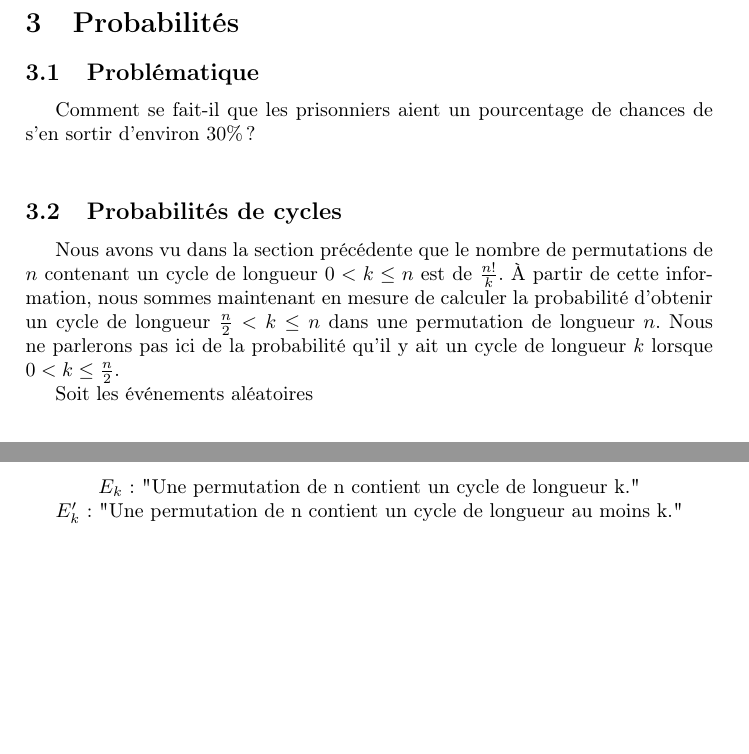
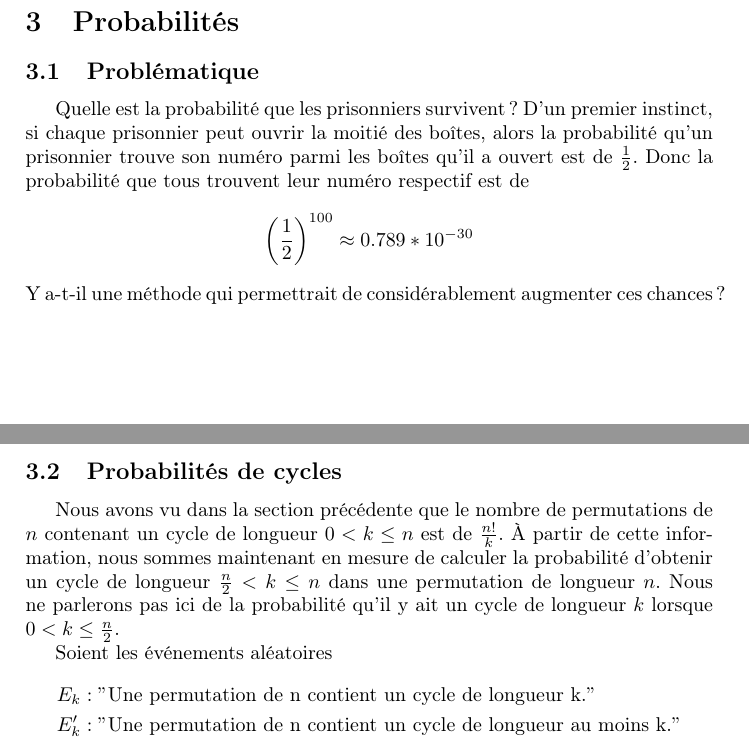
Before and after one commit to YanisLcn/100-prisoners, a LaTeX document (tex/Main.tex, which reads tex/Probability.tex): two parts of pages 3 and 4 of 5, joined at a grey line, cut so that both start at the same text, the shorter picture padded with empty space. Compiled offline with pdfLaTeX.

Commit message:
fix(typo): Modify problematic

```diff
--- a/tex/Probability.tex
+++ b/tex/Probability.tex
@@ -1,7 +1,11 @@
 \section{Probabilités}
 \subsection{Problématique}
 
-	Comment se fait-il que les prisonniers aient un pourcentage de chances de s'en sortir d'environ 30\% ? \\
+	Quelle est la probabilité que les prisonniers survivent ?
+	D'un premier instinct, si chaque prisonnier peut ouvrir la moitié des boîtes, alors la probabilité qu'un prisonnier
+	trouve son numéro parmi les boîtes qu'il a ouvert est de $\frac{1}{2}$. Donc la probabilité que tous trouvent leur
+	numéro respectif est de $$\left(\frac{1}{2}\right)^{100} \approx 0.789 * 10^{-30}$$
+	Y a-t-il une méthode qui permettrait de considérablement augmenter ces chances ?
 
 \subsection{Probabilités de cycles}
 
@@ -9,11 +13,11 @@
 	À partir de cette information, nous sommes maintenant en mesure de calculer la probabilité d'obtenir un cycle de longueur $\frac{n}{2} < k \leq n$ dans une permutation de longueur $n$.
 	Nous ne parlerons pas ici de la probabilité qu'il y ait un cycle de longueur $k$ lorsque $0 < k \leq \frac{n}{2}$.
 
-	Soit les événements aléatoires
-	\begin{center}
-		$E_k$ : "Une permutation de n contient un cycle de longueur k." \\
-		$E'_k$ : "Une permutation de n contient un cycle de longueur au moins k."
-	\end{center}
+	Soient les événements aléatoires
+	\begin{align*}
+		E_k  & : "\text{Une permutation de n contient un cycle de longueur k.}"          \\
+		E'_k & : "\text{Une permutation de n contient un cycle de longueur au moins k.}"
+	\end{align*}
 
 	Muni de la \href{https://fr.wikipedia.org/wiki/Loi_uniforme_discr%C3%A8te#Calcul_d'une_probabilit%C3%A9}{loi uniforme discrète}, on sait que $P(X \in B) = \frac{\#(A \cap B)}{\#A}$, de fait :
 
```
Also changed, not shown: tex/DiscreteMathematics.tex (+1 -1 lines).
